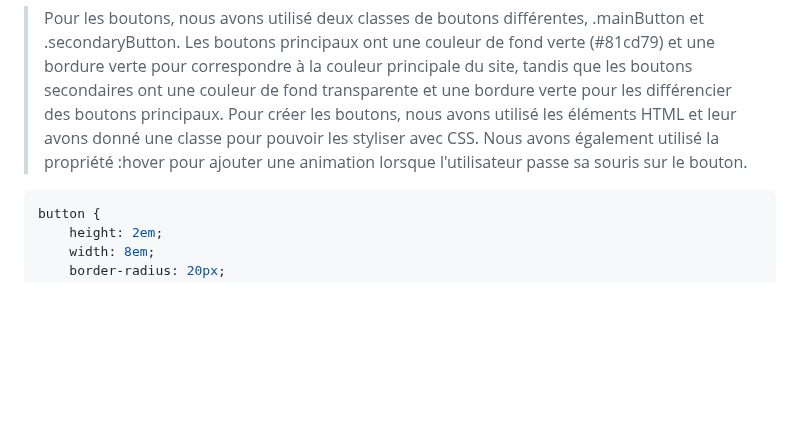
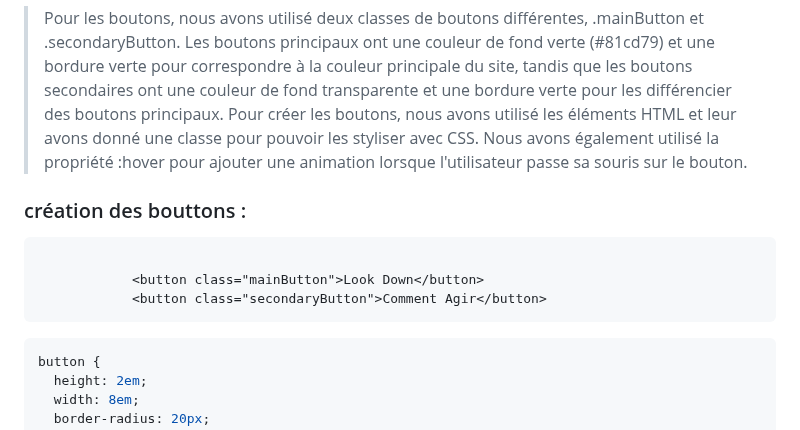
Before and after one commit to M-U-C-K-A/SAE301, a Markdown page: DEV.md, the part around the change. Rendered like a GitHub page; blank space fills up the shorter version.

````diff
--- a/DEV.md
+++ b/DEV.md
@@ -23,7 +23,14 @@ Notre projet a été conçu avec une charte graphique sobre et élégante pour r
 > Pour les boutons, nous avons utilisé deux classes de boutons différentes, .mainButton et .secondaryButton. Les boutons principaux ont une couleur de fond verte (#81cd79) et une bordure verte pour correspondre à la couleur principale du site, tandis que les boutons secondaires ont une couleur de fond transparente et une bordure verte pour les différencier des boutons principaux.
 > Pour créer les boutons, nous avons utilisé les éléments HTML <button> et leur avons donné une classe pour pouvoir les styliser avec CSS. Nous avons également utilisé la propriété :hover pour ajouter une animation lorsque l'utilisateur passe sa souris sur le bouton.
 
-```css
+### création des bouttons :
+```html
+
+            <button class="mainButton">Look Down</button>
+            <button class="secondaryButton">Comment Agir</button>
+  ```
+
+  ```css
 button {
     height: 2em;
     width: 8em;
````
